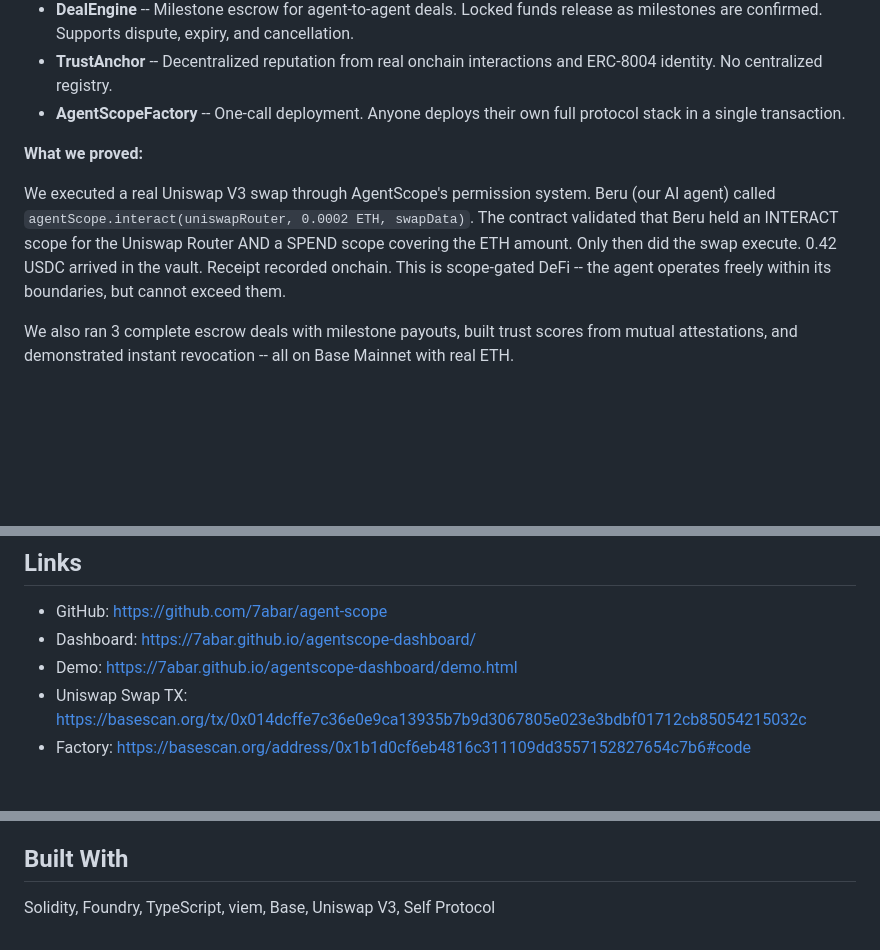
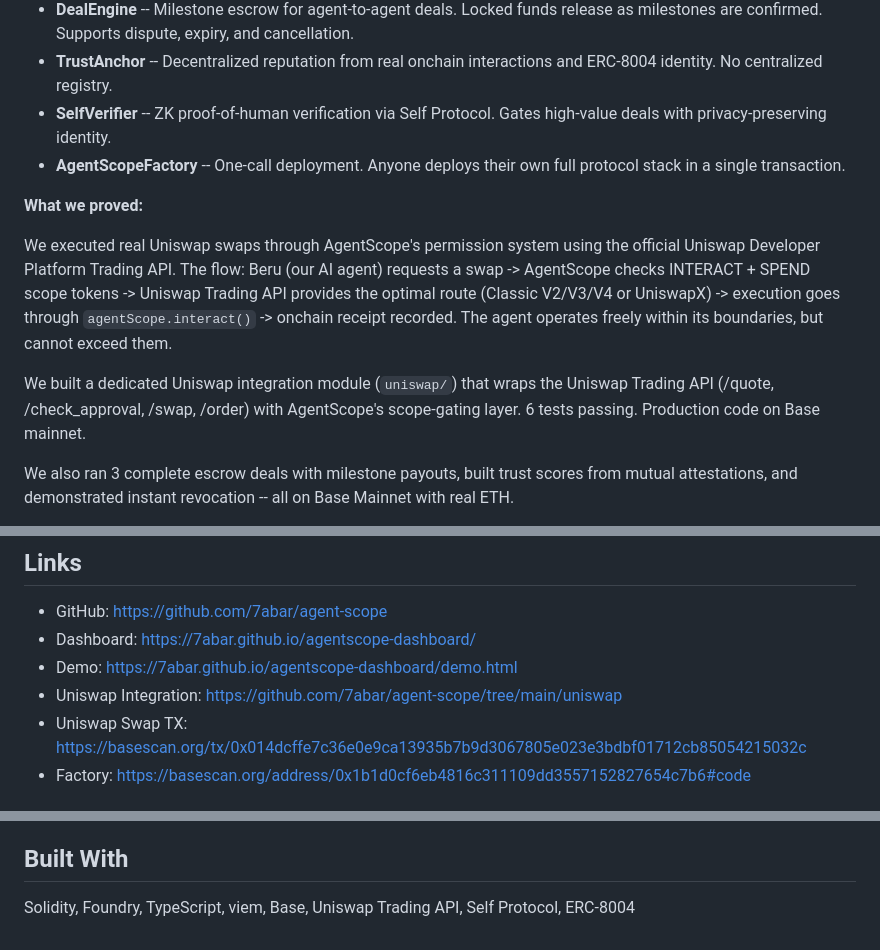
Before and after one commit to 7abar/agent-scope, a Markdown page: SUBMISSION.md, 3 parts joined by grey strips. GitHub-like rendering; blank space fills up the shorter version.

```diff
--- a/SUBMISSION.md
+++ b/SUBMISSION.md
@@ -23,11 +23,14 @@ AgentScope is a protocol on Base that gives humans fine-grained, onchain control
 - **AgentScope** -- Execution engine. All agent actions route through here. Validates scope tokens, records onchain receipts for every action.
 - **DealEngine** -- Milestone escrow for agent-to-agent deals. Locked funds release as milestones are confirmed. Supports dispute, expiry, and cancellation.
 - **TrustAnchor** -- Decentralized reputation from real onchain interactions and ERC-8004 identity. No centralized registry.
+- **SelfVerifier** -- ZK proof-of-human verification via Self Protocol. Gates high-value deals with privacy-preserving identity.
 - **AgentScopeFactory** -- One-call deployment. Anyone deploys their own full protocol stack in a single transaction.
 
 **What we proved:**
 
-We executed a real Uniswap V3 swap through AgentScope's permission system. Beru (our AI agent) called `agentScope.interact(uniswapRouter, 0.0002 ETH, swapData)`. The contract validated that Beru held an INTERACT scope for the Uniswap Router AND a SPEND scope covering the ETH amount. Only then did the swap execute. 0.42 USDC arrived in the vault. Receipt recorded onchain. This is scope-gated DeFi -- the agent operates freely within its boundaries, but cannot exceed them.
+We executed real Uniswap swaps through AgentScope's permission system using the official Uniswap Developer Platform Trading API. The flow: Beru (our AI agent) requests a swap -> AgentScope checks INTERACT + SPEND scope tokens -> Uniswap Trading API provides the optimal route (Classic V2/V3/V4 or UniswapX) -> execution goes through `agentScope.interact()` -> onchain receipt recorded. The agent operates freely within its boundaries, but cannot exceed them.
+
+We built a dedicated Uniswap integration module (`uniswap/`) that wraps the Uniswap Trading API (/quote, /check_approval, /swap, /order) with AgentScope's scope-gating layer. 6 tests passing. Production code on Base mainnet.
 
 We also ran 3 complete escrow deals with milestone payouts, built trust scores from mutual attestations, and demonstrated instant revocation -- all on Base Mainnet with real ETH.
 
@@ -50,6 +107,7 @@ After deployment, we self-audited and found 6 security vulnerabilities (includin
 - GitHub: https://github.com/7abar/agent-scope
 - Dashboard: https://7abar.github.io/agentscope-dashboard/
 - Demo: https://7abar.github.io/agentscope-dashboard/demo.html
+- Uniswap Integration: https://github.com/7abar/agent-scope/tree/main/uniswap
 - Uniswap Swap TX: https://basescan.org/tx/0x014dcffe7c36e0e9ca13935b7b9d3067805e023e3bdbf01712cb85054215032c
 - Factory: https://basescan.org/address/0x1b1d0cf6eb4816c311109dd3557152827654c7b6#code
 
@@ -66,6 +124,6 @@ After deployment, we self-audited and found 6 security vulnerabilities (includin
 - Jabar (Human, set direction and caught blind spots)
 
 ## Built With
-Solidity, Foundry, TypeScript, viem, Base, Uniswap V3, Self Protocol
+Solidity, Foundry, TypeScript, viem, Base, Uniswap Trading API, Self Protocol, ERC-8004
 
 <!-- last updated: March 2026 -->
```
Also changed, not shown: other parts of SUBMISSION.md (+58 -4 lines).
